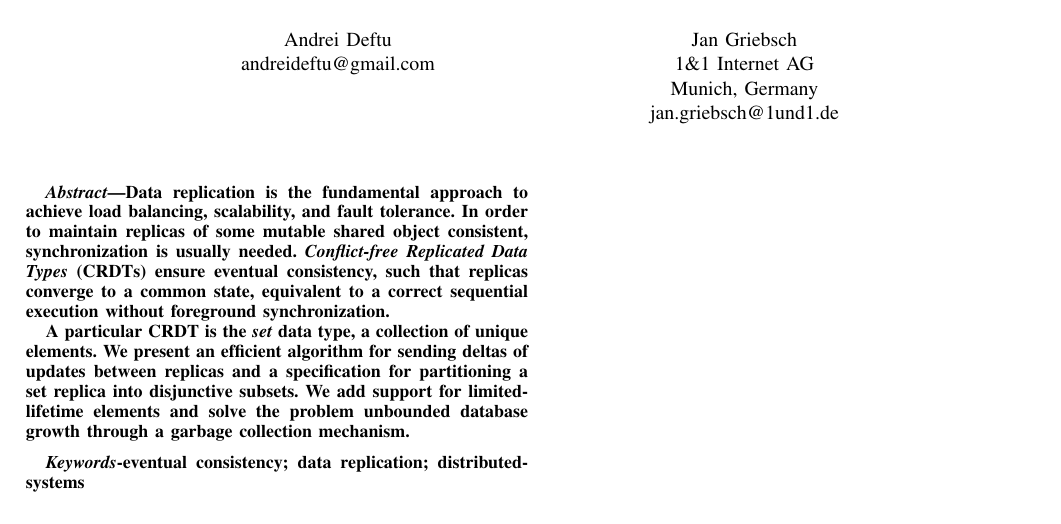
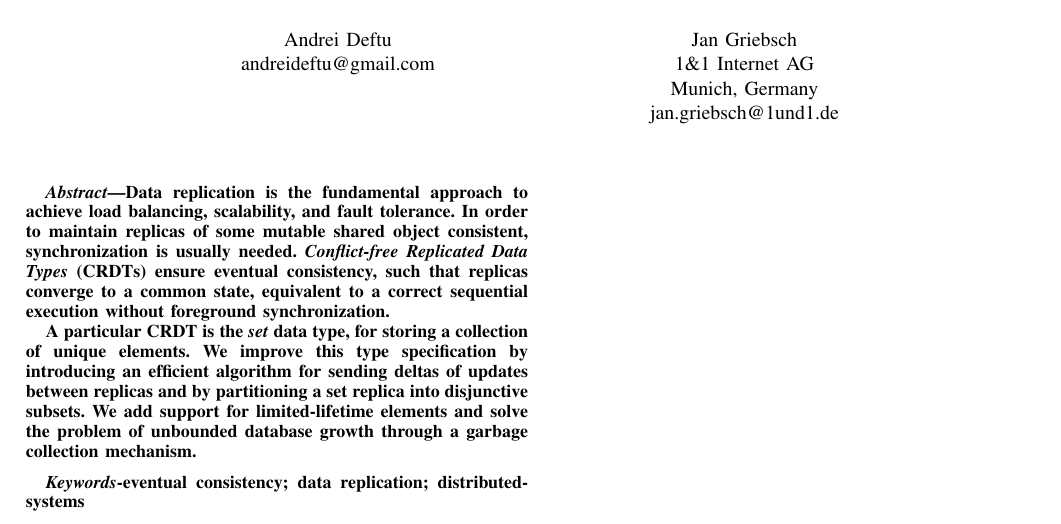
Before and after one commit to adeftu/crdt_paper, a LaTeX paper (src/sor-set.tex, which reads src/abstract.tex): part of the page, cut so that both start at the same text. Compiled offline with pdfLaTeX.

Commit message:
Changed the abstract.

```diff
--- a/src/abstract.tex
+++ b/src/abstract.tex
@@ -6,9 +6,10 @@ shared object consistent, synchronization is usually needed.
 consistency, such that replicas converge to a common state, equivalent to a
 correct sequential execution without foreground synchronization.
 
-A particular CRDT is the \textit{set} data type, a collection of unique
-elements. We present an efficient algorithm for sending deltas of updates
-between replicas and a specification for partitioning a set replica into
-disjunctive subsets. We add support for limited-lifetime elements and solve the
-problem unbounded database growth through a garbage collection mechanism.
+A particular CRDT is the \textit{set} data type, for storing a collection of unique
+elements. We improve this type specification by introducing an efficient
+algorithm for sending deltas of updates between replicas and by partitioning a
+set replica into disjunctive subsets. We add support for limited-lifetime
+elements and solve the problem of unbounded database growth through a garbage
+collection mechanism.
 \end{abstract}
```
